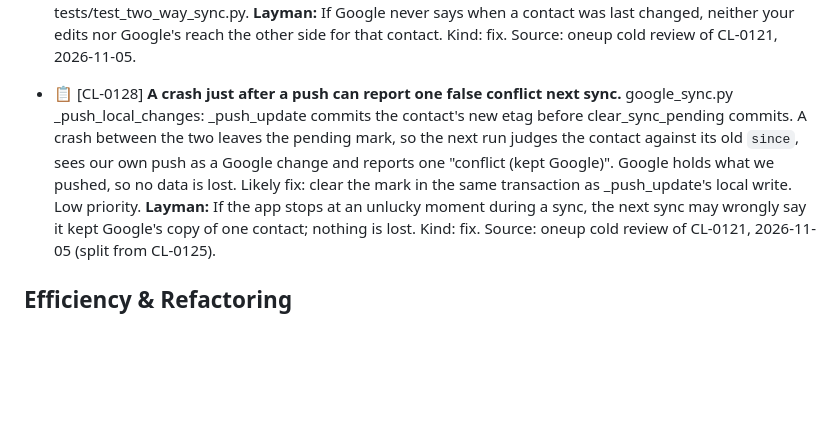
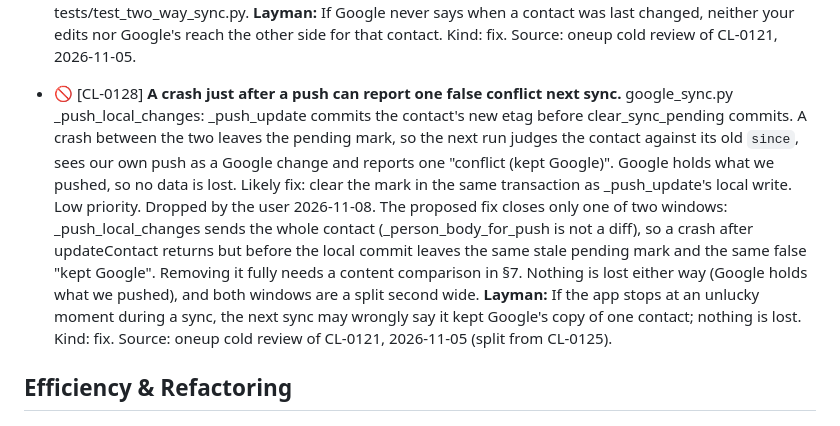
Before and after one commit to milnet01/contact-list, a Markdown page: ROADMAP.md, the part around the change. GitHub-like rendering; blank space fills up the shorter version.

Commit message:
Roadmap: drop CL-0128 at the user's decision, with the reason
Co-Authored-By: Claude Opus 5.5 <noreply@anthropic.com>

```diff
--- a/ROADMAP.md
+++ b/ROADMAP.md
@@ -2167,7 +2167,7 @@ Items deferred from `/audit` and `/indie-review` sweeps that are not fixed inlin
   Kind: fix.
   Source: oneup cold review of CL-0121, 2026-11-05.
 
-- 📋 [CL-0128] **A crash just after a push can report one false conflict next sync.**
+- 🚫 [CL-0128] **A crash just after a push can report one false conflict next sync.**
   google_sync.py _push_local_changes: _push_update commits the contact's
   new etag before clear_sync_pending commits. A crash between the two
   leaves the pending mark, so the next run judges the contact against its
@@ -2175,6 +2175,13 @@ Items deferred from `/audit` and `/indie-review` sweeps that are not fixed inlin
   "conflict (kept Google)". Google holds what we pushed, so no data is
   lost. Likely fix: clear the mark in the same transaction as
   _push_update's local write. Low priority.
+  Dropped by the user 2026-11-08. The proposed fix closes only one of
+  two windows: _push_local_changes sends the whole contact
+  (_person_body_for_push is not a diff), so a crash after updateContact
+  returns but before the local commit leaves the same stale pending mark
+  and the same false "kept Google". Removing it fully needs a content
+  comparison in §7. Nothing is lost either way (Google holds what we
+  pushed), and both windows are a split second wide.
   **Layman:** If the app stops at an unlucky moment during a sync, the next sync may wrongly say it kept Google's copy of one contact; nothing is lost.
   Kind: fix.
   Source: oneup cold review of CL-0121, 2026-11-05 (split from CL-0125).
```
